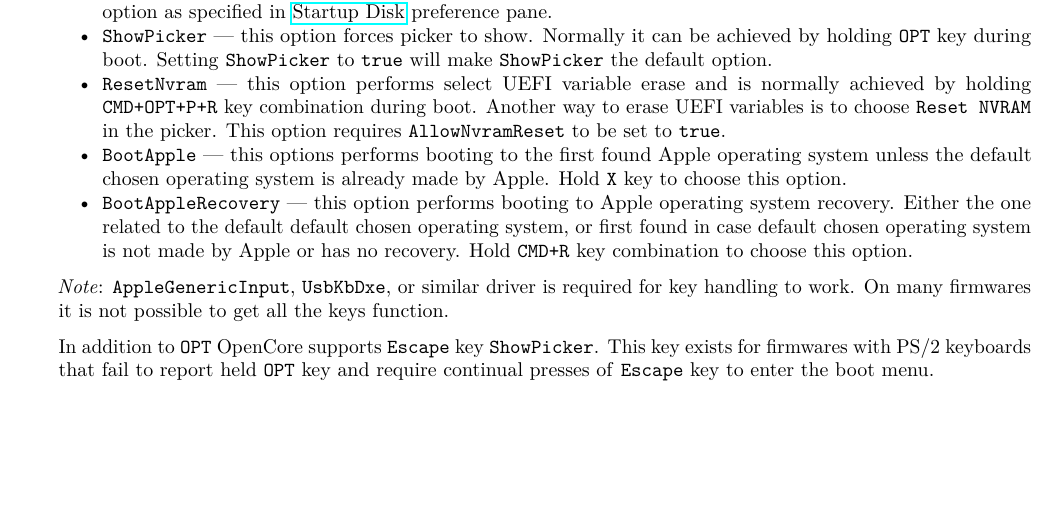
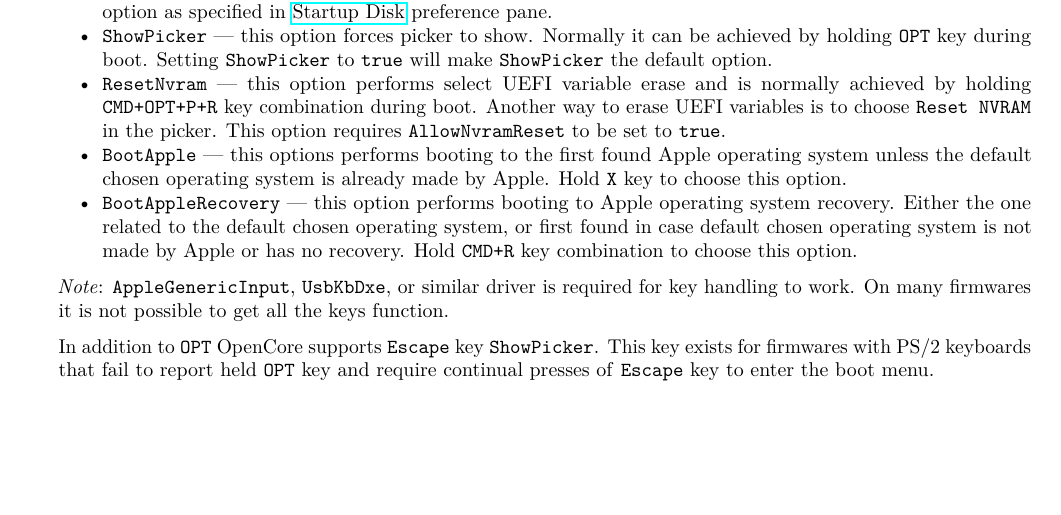
Before and after one commit to acidanthera/OpenCorePkg, a LaTeX document (Docs/Configuration.tex): part of page 25 of 47, cut so that both start at the same text. Compiled offline with pdfLaTeX.

Commit message:
Docs: Fix typo

```diff
--- a/Docs/Configuration.tex
+++ b/Docs/Configuration.tex
@@ -1892,7 +1892,7 @@ behaviour that does not go to any other sections
   operating system unless the default chosen operating system is already made by Apple.
   Hold \texttt{X} key to choose this option.
   \item \texttt{BootAppleRecovery} --- this option performs booting to Apple operating
-  system recovery. Either the one related to the default default chosen operating system,
+  system recovery. Either the one related to the default chosen operating system,
   or first found in case default chosen operating system is not made by Apple or has no
   recovery. Hold \texttt{CMD+R} key combination to choose this option.
   \end{itemize}
```
Also changed, not shown: Docs/Differences/Differences.tex (+3 -3 lines), Docs/Configuration.pdf, Docs/Differences/Differences.pdf.
